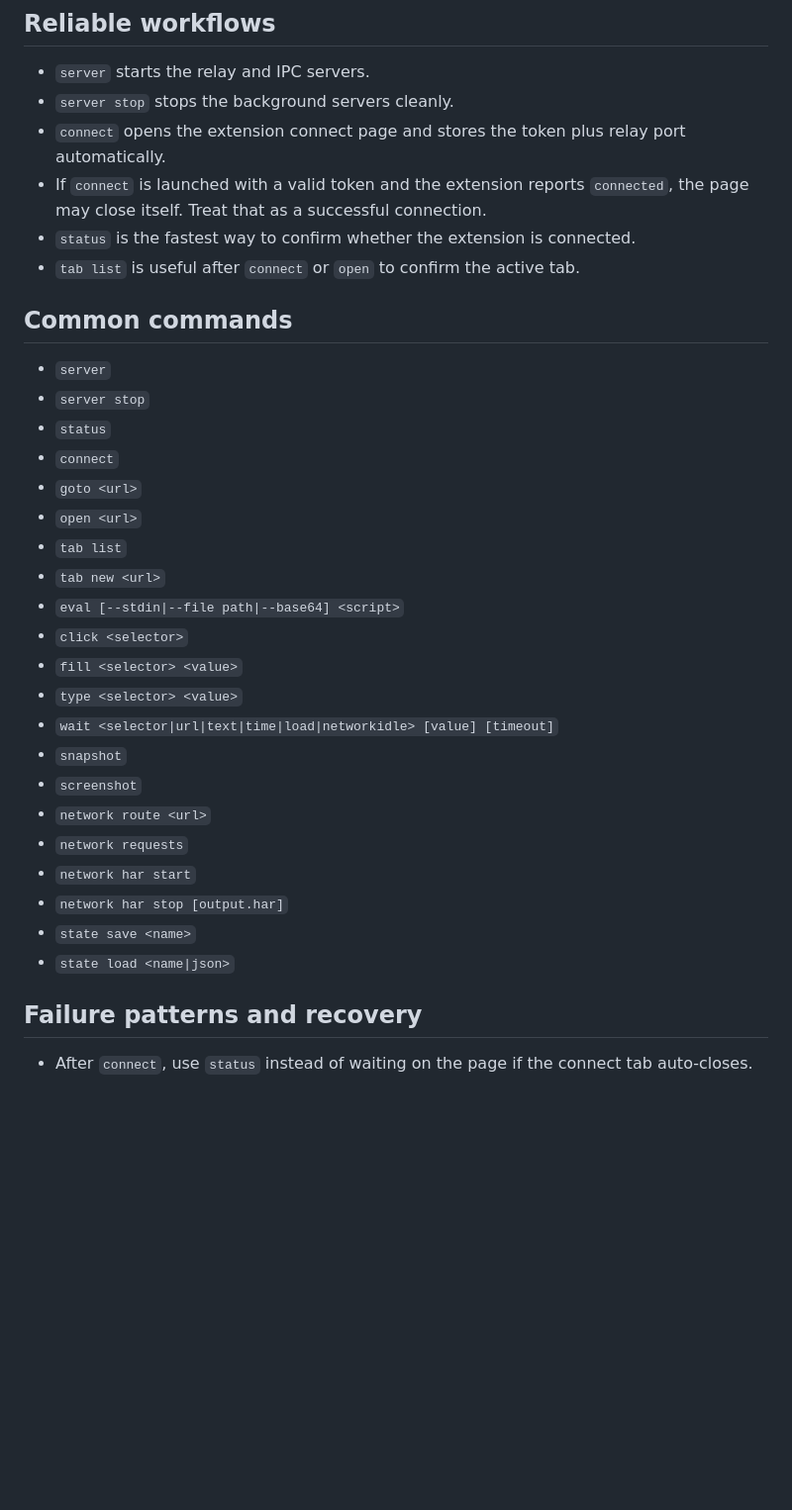
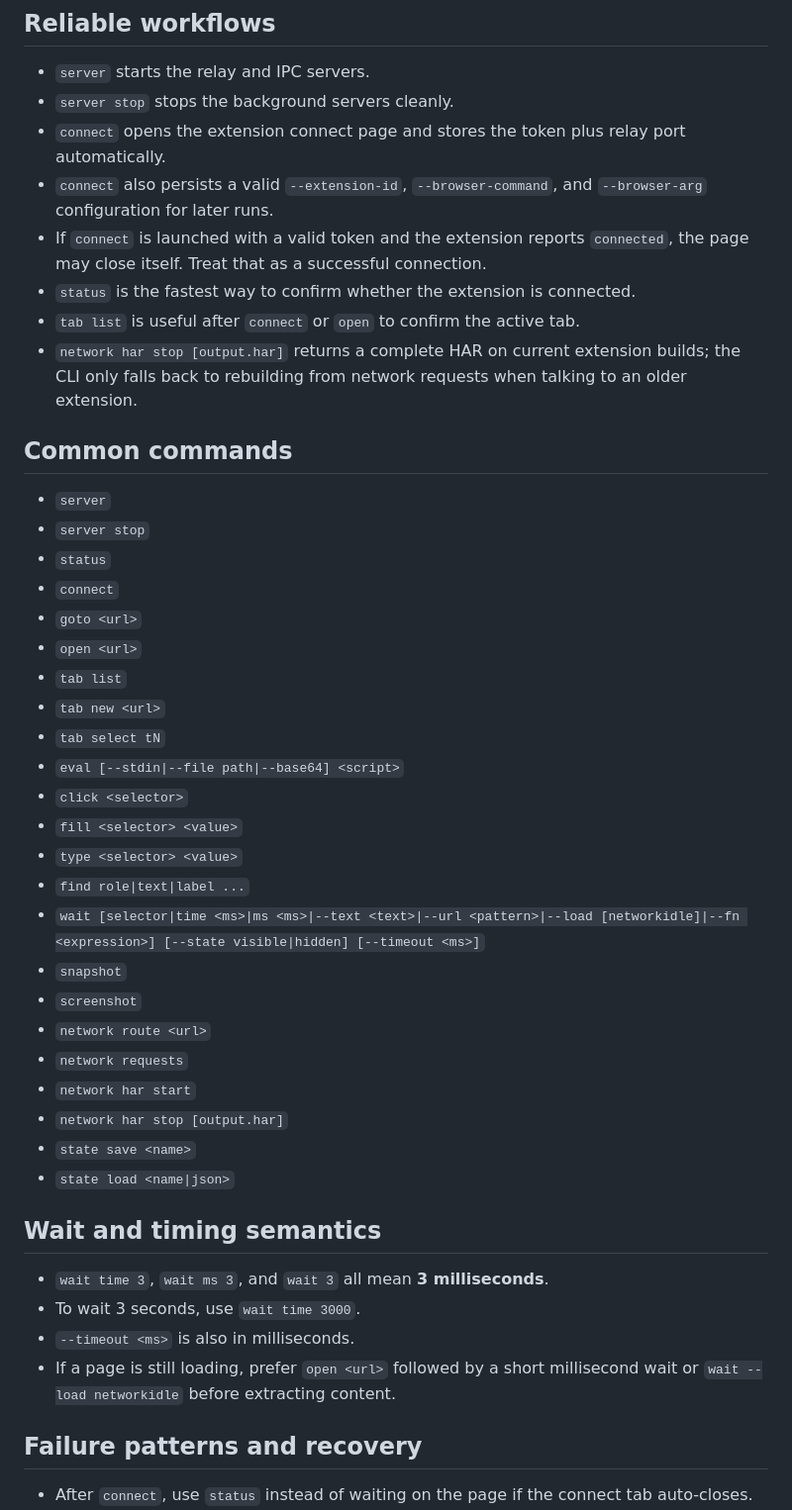
Before and after one commit to whiter001/autobrowser, a Markdown page: SKILL.md, the part around one of its changes. Shown at 99% size. GitHub-like rendering; blank space fills up the shorter version.

Commit message:
docs(SKILL文档): 更新功能描述和等待语义
- 更新描述以包含HAR导出功能
- 修改“启动和检查自动化服务器”的表述
- 明确等待时间的语义和用法

```diff
--- a/SKILL.md
+++ b/SKILL.md
@@ -36,9 +36,11 @@ autobrowser.cmd open https://www.example.com
 - `server` starts the relay and IPC servers.
 - `server stop` stops the background servers cleanly.
 - `connect` opens the extension connect page and stores the token plus relay port automatically.
+- `connect` also persists a valid `--extension-id`, `--browser-command`, and `--browser-arg` configuration for later runs.
 - If `connect` is launched with a valid token and the extension reports `connected`, the page may close itself. Treat that as a successful connection.
 - `status` is the fastest way to confirm whether the extension is connected.
 - `tab list` is useful after `connect` or `open` to confirm the active tab.
+- `network har stop [output.har]` returns a complete HAR on current extension builds; the CLI only falls back to rebuilding from network requests when talking to an older extension.
 
 ## Common commands
 
@@ -50,11 +52,13 @@ autobrowser.cmd open https://www.example.com
 - `open <url>`
 - `tab list`
 - `tab new <url>`
+- `tab select tN`
 - `eval [--stdin|--file path|--base64] <script>`
 - `click <selector>`
 - `fill <selector> <value>`
 - `type <selector> <value>`
-- `wait <selector|url|text|time|load|networkidle> [value] [timeout]`
+- `find role|text|label ...`
+- `wait [selector|time <ms>|ms <ms>|--text <text>|--url <pattern>|--load [networkidle]|--fn <expression>] [--state visible|hidden] [--timeout <ms>]`
 - `snapshot`
 - `screenshot`
 - `network route <url>`
@@ -63,6 +67,13 @@ autobrowser.cmd open https://www.example.com
 - `network har stop [output.har]`
 - `state save <name>`
 - `state load <name|json>`
+
+## Wait and timing semantics
+
+- `wait time 3`, `wait ms 3`, and `wait 3` all mean **3 milliseconds**.
+- To wait 3 seconds, use `wait time 3000`.
+- `--timeout <ms>` is also in milliseconds.
+- If a page is still loading, prefer `open <url>` followed by a short millisecond wait or `wait --load networkidle` before extracting content.
 
 ## Failure patterns and recovery
 
```
Also changed, not shown: other parts of SKILL.md (+6 -5 lines).
